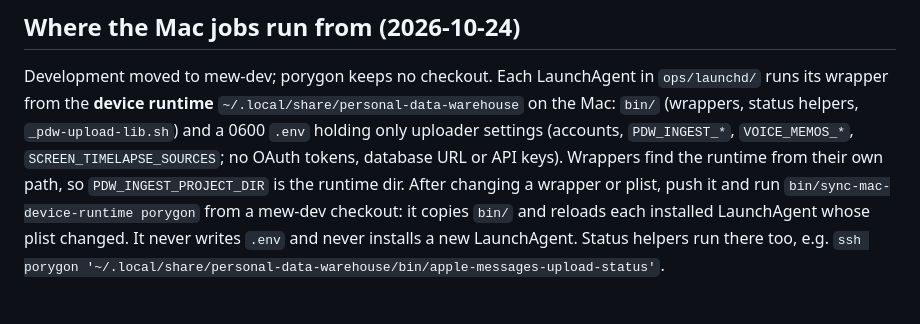
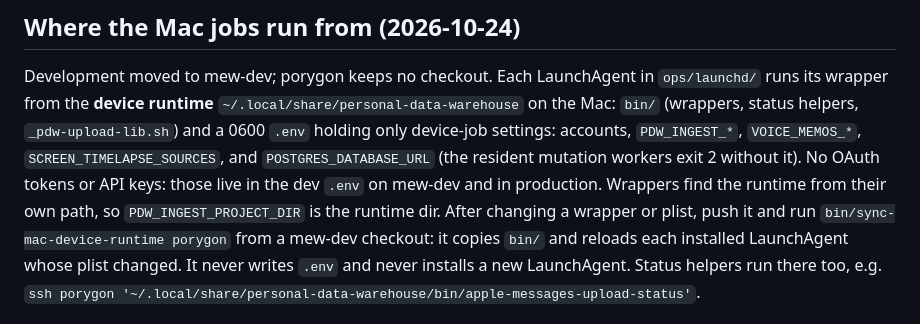
Before and after one commit to zachlatta/personal-data-warehouse, a Markdown page: docs/agents/local-uploaders.md, the part around the change. Drawn GitHub-style.

Commit message:
local-uploaders: the Mac runtime .env needs the database URL for the mutation workers

```diff
--- a/docs/agents/local-uploaders.md
+++ b/docs/agents/local-uploaders.md
@@ -8,8 +8,9 @@ contracts and the rules every change needs. Start at [AGENTS.md](../../AGENTS.md
 Development moved to mew-dev; porygon keeps no checkout. Each LaunchAgent in `ops/launchd/`
 runs its wrapper from the **device runtime** `~/.local/share/personal-data-warehouse` on the
 Mac: `bin/` (wrappers, status helpers, `_pdw-upload-lib.sh`) and a 0600 `.env` holding only
-uploader settings (accounts, `PDW_INGEST_*`, `VOICE_MEMOS_*`, `SCREEN_TIMELAPSE_SOURCES`; no
-OAuth tokens, database URL or API keys). Wrappers find the runtime from their own path, so
+device-job settings: accounts, `PDW_INGEST_*`, `VOICE_MEMOS_*`, `SCREEN_TIMELAPSE_SOURCES`, and
+`POSTGRES_DATABASE_URL` (the resident mutation workers exit 2 without it). No OAuth tokens or
+API keys: those live in the dev `.env` on mew-dev and in production. Wrappers find the runtime from their own path, so
 `PDW_INGEST_PROJECT_DIR` is the runtime dir. After changing a wrapper or plist, push it and
 run `bin/sync-mac-device-runtime porygon` from a mew-dev checkout: it copies `bin/` and
 reloads each installed LaunchAgent whose plist changed. It never writes `.env` and never
```
